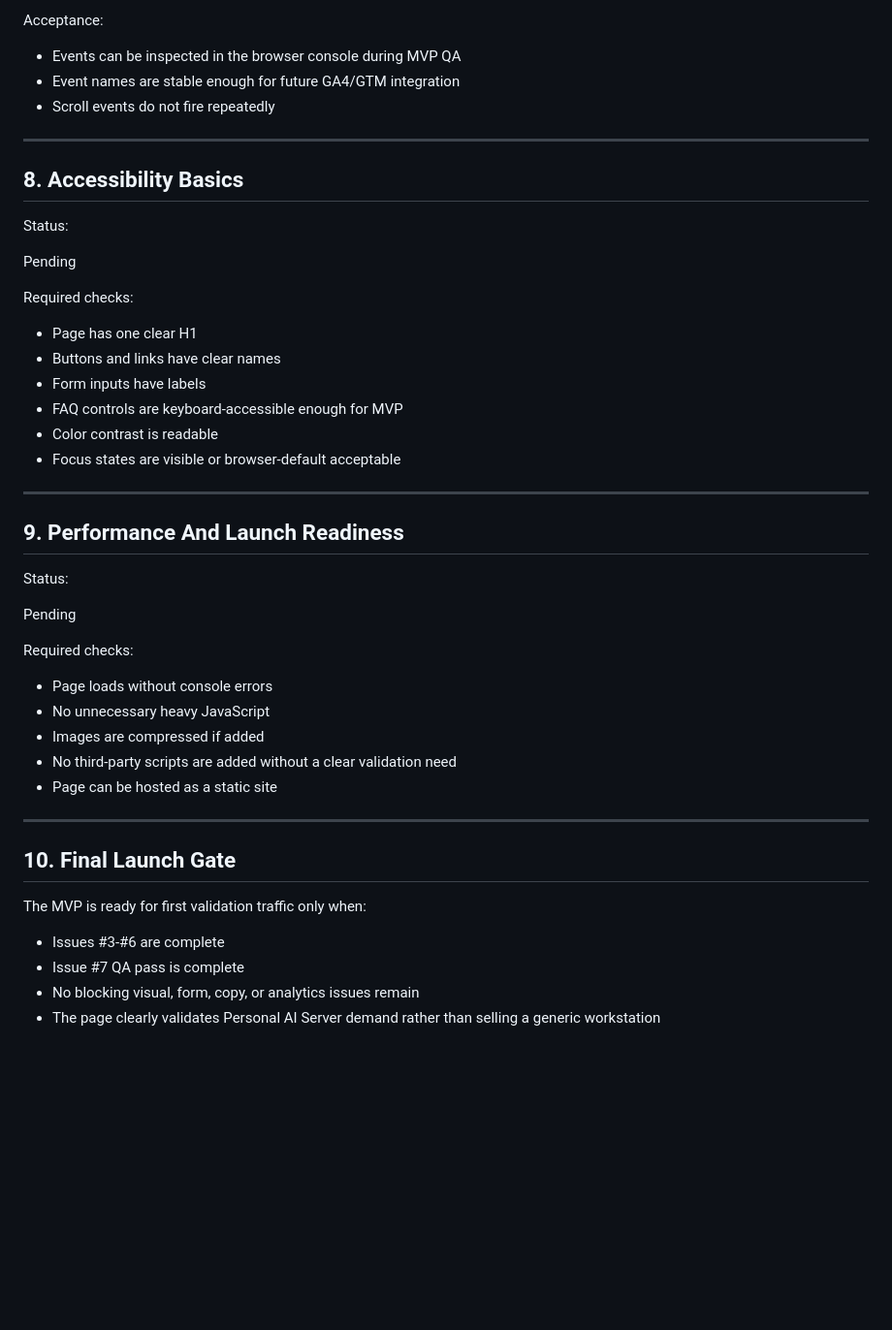
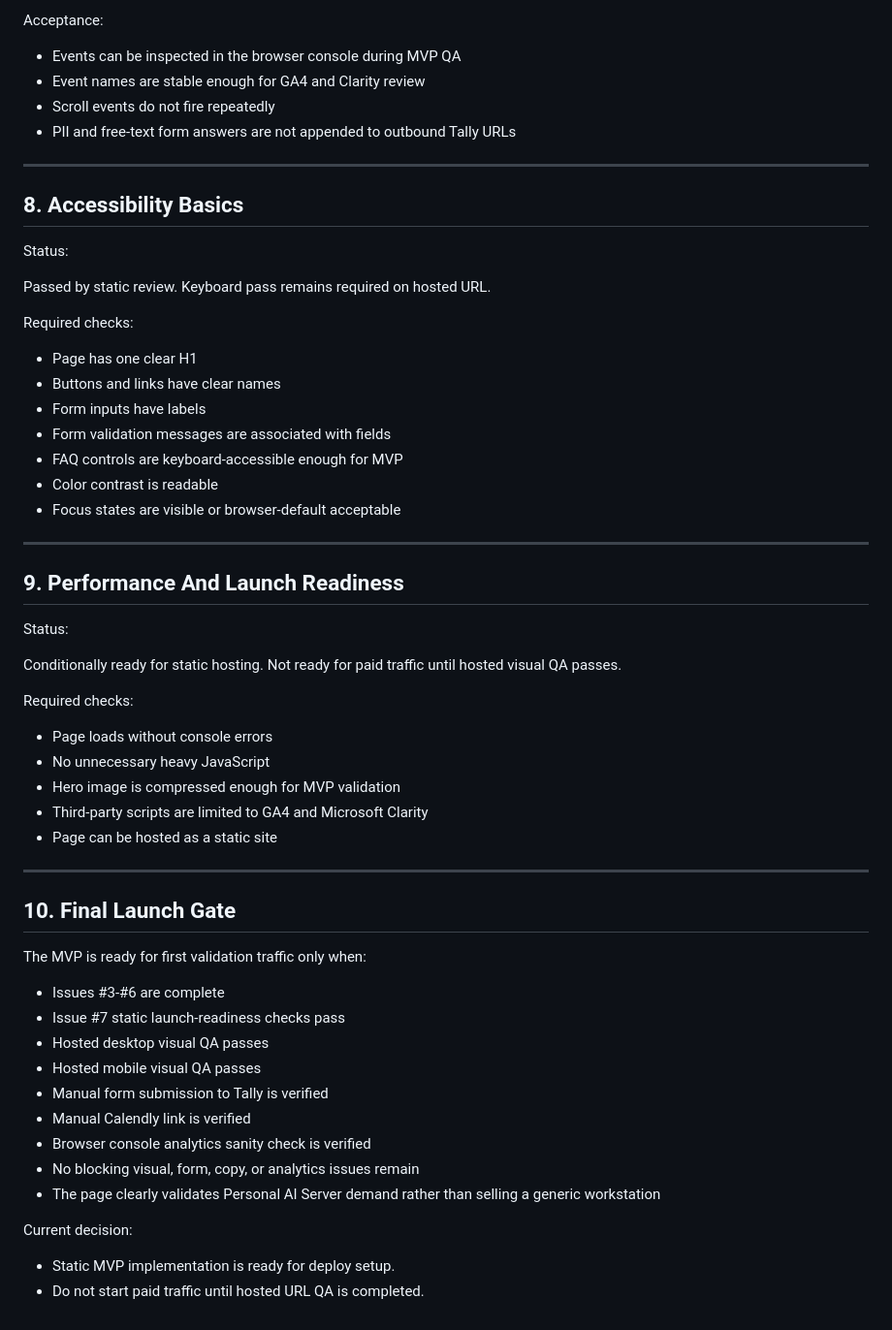
Before and after one commit to captain2046999-sudo/mvp-landing, a Markdown page: docs/qa-launch-checklist.md, the part around one of its changes. Shown at 97% size. Rendered like a GitHub page; blank space fills up the shorter version.

```diff
--- a/docs/qa-launch-checklist.md
+++ b/docs/qa-launch-checklist.md
@@ -146,8 +172,9 @@ Required event checks:
 Acceptance:
 
 - Events can be inspected in the browser console during MVP QA
-- Event names are stable enough for future GA4/GTM integration
+- Event names are stable enough for GA4 and Clarity review
 - Scroll events do not fire repeatedly
+- PII and free-text form answers are not appended to outbound Tally URLs
 
 ---
 
@@ -155,13 +182,14 @@ Acceptance:
 
 Status:
 
-Pending
+Passed by static review. Keyboard pass remains required on hosted URL.
 
 Required checks:
 
 - Page has one clear H1
 - Buttons and links have clear names
 - Form inputs have labels
+- Form validation messages are associated with fields
 - FAQ controls are keyboard-accessible enough for MVP
 - Color contrast is readable
 - Focus states are visible or browser-default acceptable
@@ -172,14 +200,14 @@ Required checks:
 
 Status:
 
-Pending
+Conditionally ready for static hosting. Not ready for paid traffic until hosted visual QA passes.
 
 Required checks:
 
 - Page loads without console errors
 - No unnecessary heavy JavaScript
-- Images are compressed if added
-- No third-party scripts are added without a clear validation need
+- Hero image is compressed enough for MVP validation
+- Third-party scripts are limited to GA4 and Microsoft Clarity
 - Page can be hosted as a static site
 
 ---
@@ -189,6 +217,16 @@ Required checks:
 The MVP is ready for first validation traffic only when:
 
 - Issues #3-#6 are complete
-- Issue #7 QA pass is complete
+- Issue #7 static launch-readiness checks pass
+- Hosted desktop visual QA passes
+- Hosted mobile visual QA passes
+- Manual form submission to Tally is verified
+- Manual Calendly link is verified
+- Browser console analytics sanity check is verified
 - No blocking visual, form, copy, or analytics issues remain
 - The page clearly validates Personal AI Server demand rather than selling a generic workstation
+
+Current decision:
+
+- Static MVP implementation is ready for deploy setup.
+- Do not start paid traffic until hosted URL QA is completed.
```
Also changed, not shown: other parts of docs/qa-launch-checklist.md (+51 -25 lines).
